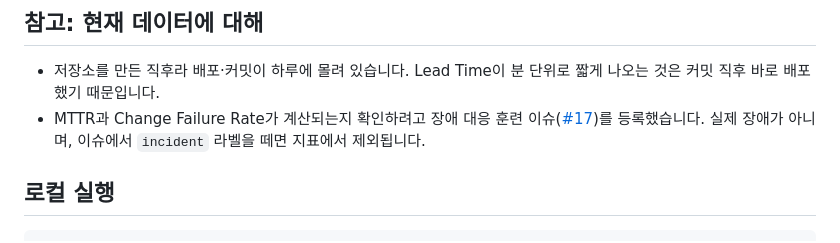
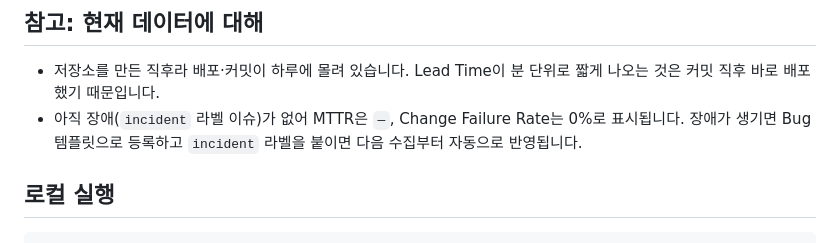
Before and after one commit to ljh3534/OSS_ljh, a Markdown page: week02/README.md, the part around the change. Rendered like a GitHub page.

```diff
--- a/week02/README.md
+++ b/week02/README.md
@@ -62,7 +62,7 @@ push (main) ──▶ Deploy 워크플로우 ──▶ GitHub Pages 배포 (gith
 ## 참고: 현재 데이터에 대해
 
 - 저장소를 만든 직후라 배포·커밋이 하루에 몰려 있습니다. Lead Time이 분 단위로 짧게 나오는 것은 커밋 직후 바로 배포했기 때문입니다.
-- MTTR과 Change Failure Rate가 계산되는지 확인하려고 장애 대응 훈련 이슈([#17](https://github.com/ljh3534/OSS_ljh/issues/17))를 등록했습니다. 실제 장애가 아니며, 이슈에서 `incident` 라벨을 떼면 지표에서 제외됩니다.
+- 아직 장애(`incident` 라벨 이슈)가 없어 MTTR은 `—`, Change Failure Rate는 0%로 표시됩니다. 장애가 생기면 Bug 템플릿으로 등록하고 `incident` 라벨을 붙이면 다음 수집부터 자동으로 반영됩니다.
 
 ## 로컬 실행
 
```
Also changed, not shown: week01/PROPOSAL.md (+11 -10 lines).
